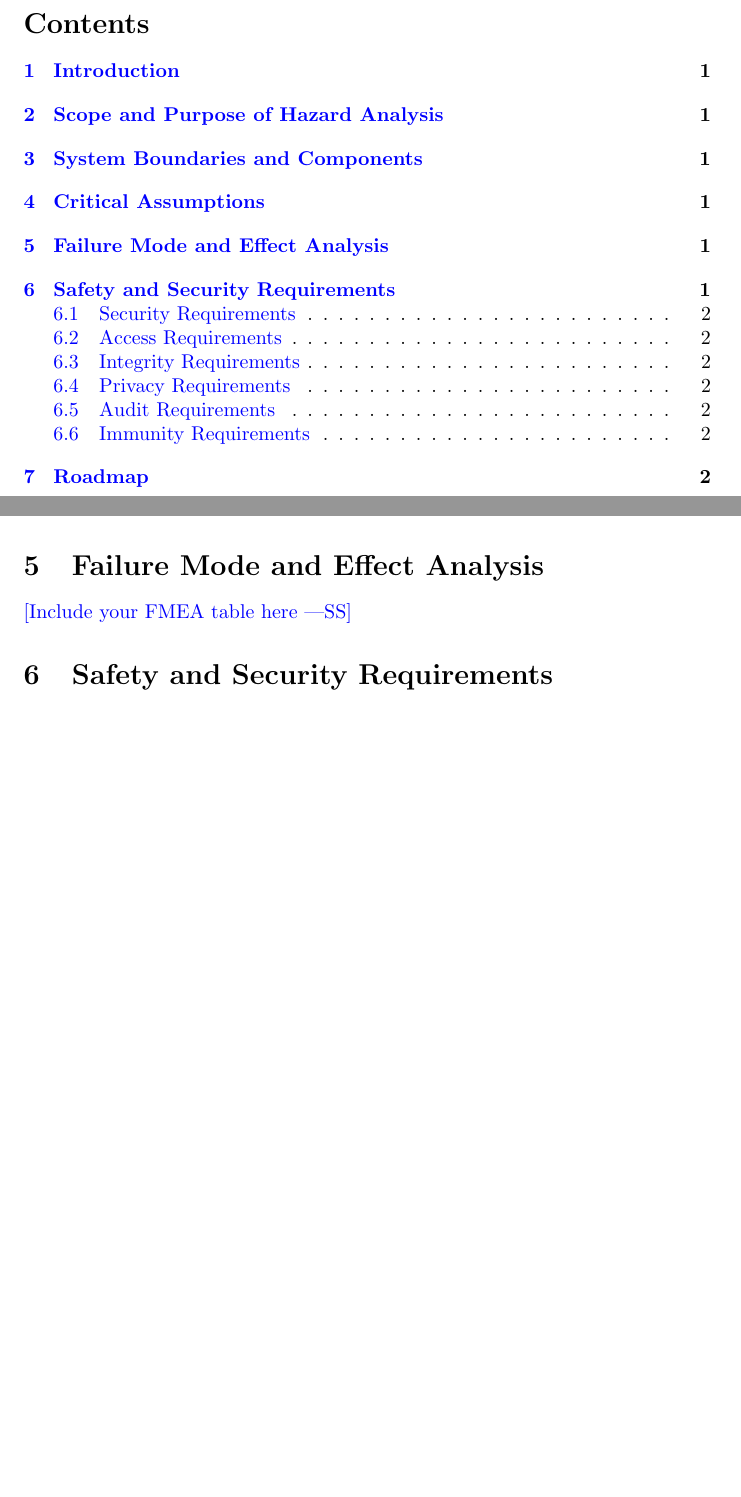
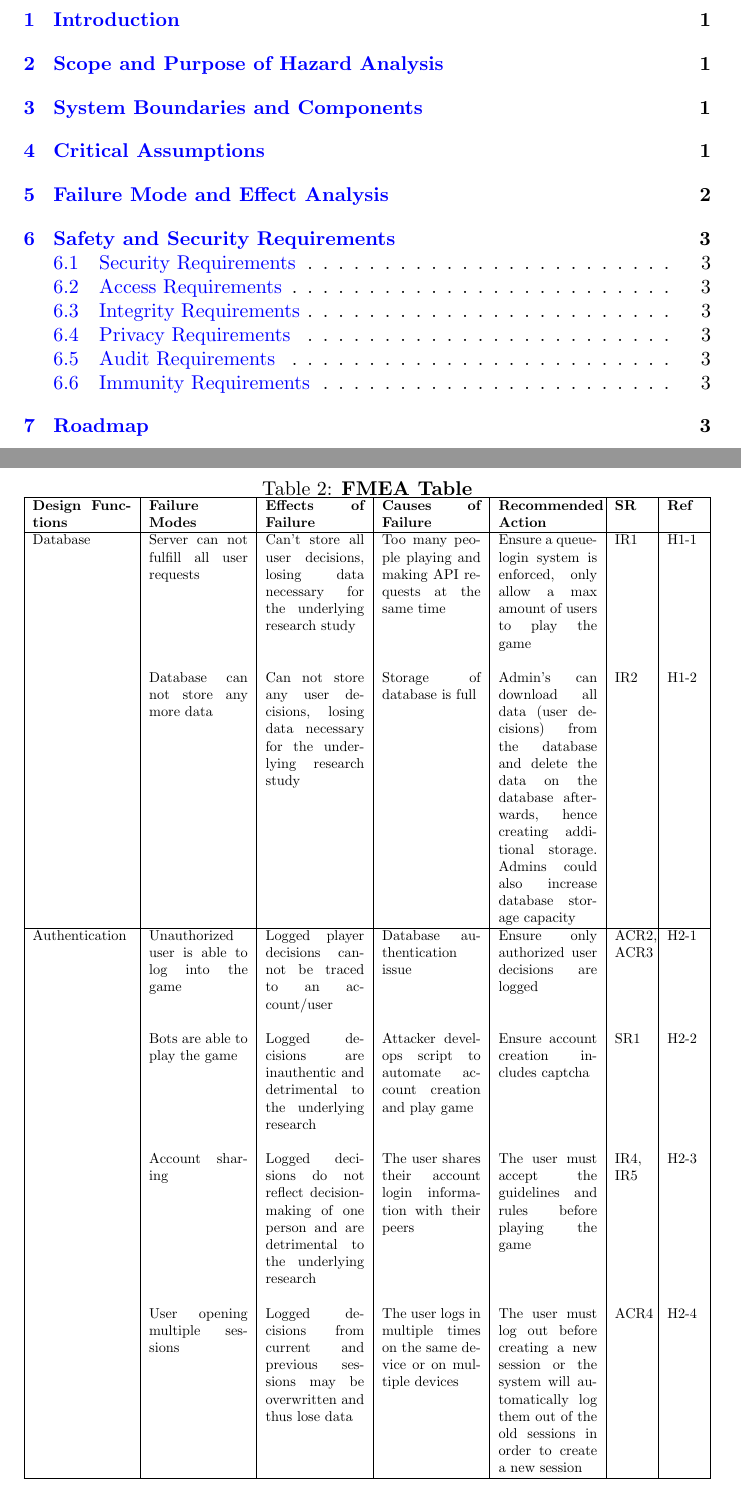
Before and after one commit to brandonduong/Farming-Matters, a LaTeX document (docs/HazardAnalysis/HazardAnalysis.tex): two parts of pages 3 and 4 of 5 before the commit and two parts of pages 3 and 5 of 6 after it, joined at a grey line, cut at the place of the change, the shorter picture padded with empty space. Compiled offline with pdfLaTeX.

Commit message:
Completed Design Functions: Database and Authencation of FMEA table

```diff
--- a/docs/HazardAnalysis/HazardAnalysis.tex
+++ b/docs/HazardAnalysis/HazardAnalysis.tex
@@ -90,4 +90,7 @@ this potential failure mode.}
 
 \section{Failure Mode and Effect Analysis}
 
-\wss{Include your FMEA table here}
+
+%\wss{Include your FMEA table here}
+\begin{table}[H]
+    \caption{\bf FMEA Table}
@@ -94,3 +105,16 @@ this potential failure mode.}
+         Database & Server can not fulfill all user requests & Can't store all user decisions, losing data necessary for the underlying research study & Too many people playing and making API requests at the same time & Ensure a queue-login system  is enforced, only allow a max amount of users to play the game\newline   & IR1 & H1-1\\
+          & Database can not store any more data & Can not store any user decisions, losing data necessary for the underlying research study & Storage of database is full & Admin's can download all data (user decisions) from the database and delete the data on the database afterwards, hence creating additional storage. Admins could also increase database storage capacity   & IR2 & H1-2\\
+          \hline
+         Authentication & Unauthorized user is able to log into the game & Logged player decisions cannot be traced to an account/user \newline & Database authentication issue & Ensure only authorized user decisions are logged & ACR2, ACR3 & H2-1\\
+         & Bots are able to play the game & Logged decisions are inauthentic and detrimental to the underlying research\newline & Attacker develops script to automate account creation and play game &  Ensure account creation includes captcha & SR1 & H2-2\\
+         & Account sharing & Logged decisions do not reflect decision-making of one person and are detrimental to the underlying research\newline & The user shares their account login information with their peers & The user must accept the guidelines and rules before playing the game & IR4, IR5 & H2-3\\
+
+           & User opening multiple sessions & Logged decisions from current and previous sessions may be overwritten and thus lose data & The user logs in multiple times on the same device or on multiple devices & The user must log out before creating a new session or the system will automatically log them out of the old sessions in order to create a new session & ACR4 & H2-4\\
+         \hline
+    \end{tabular}
+    \end{adjustbox}
+    \label{tab:my_label}
+\end{table}
 
 \section{Safety and Security Requirements}
 
```
Also changed, not shown: docs/HazardAnalysis/HazardAnalysis.pdf, docs/HazardAnalysis/HazardAnalysis.tex (8 more changed lines).
